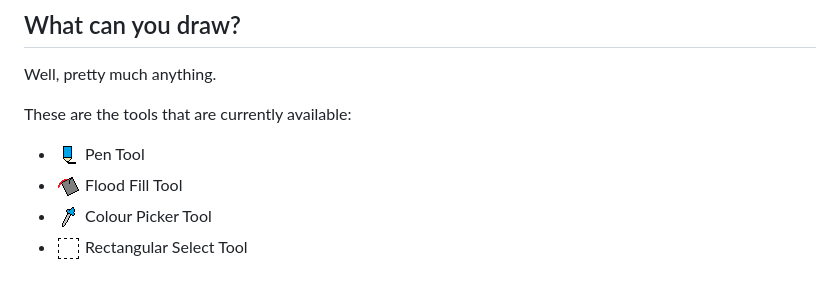
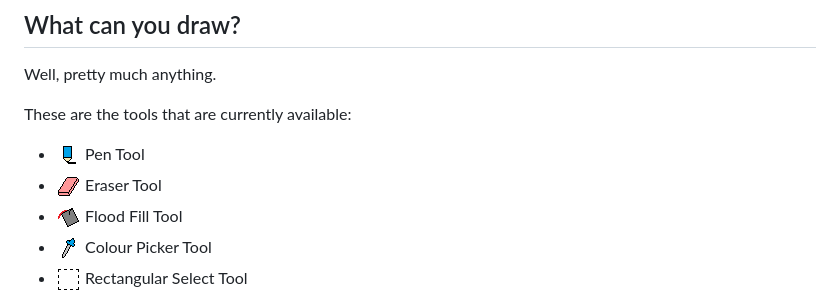
Before and after one commit to martendo/web-draw, a Markdown page: README.md, the part around the change. GitHub-like rendering; pictures changed too: src/img/eraser.png (added).

```diff
--- a/README.md
+++ b/README.md
@@ -25,6 +25,7 @@ Well, pretty much anything.
 
 These are the tools that are currently available:
 - ![pen](/src/img/pen.png) Pen Tool
+- ![eraser](/src/img/eraser.png) Eraser Tool
 - ![flood-fill](/src/img/flood-fill.png) Flood Fill Tool
 - ![colour-picker](/src/img/colour-picker.png) Colour Picker Tool
 - ![select](/src/img/select.png) Rectangular Select Tool
```
Also changed, not shown: 2 other files.
